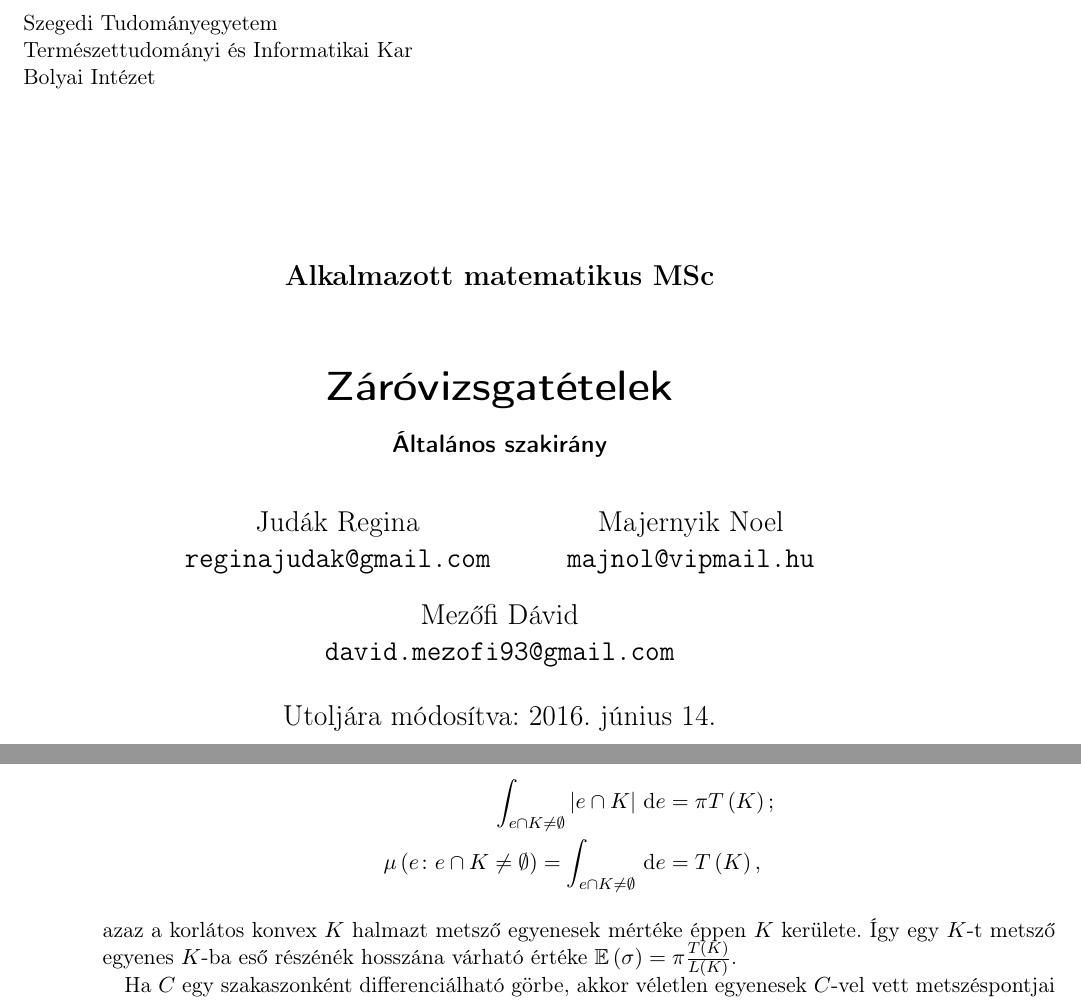
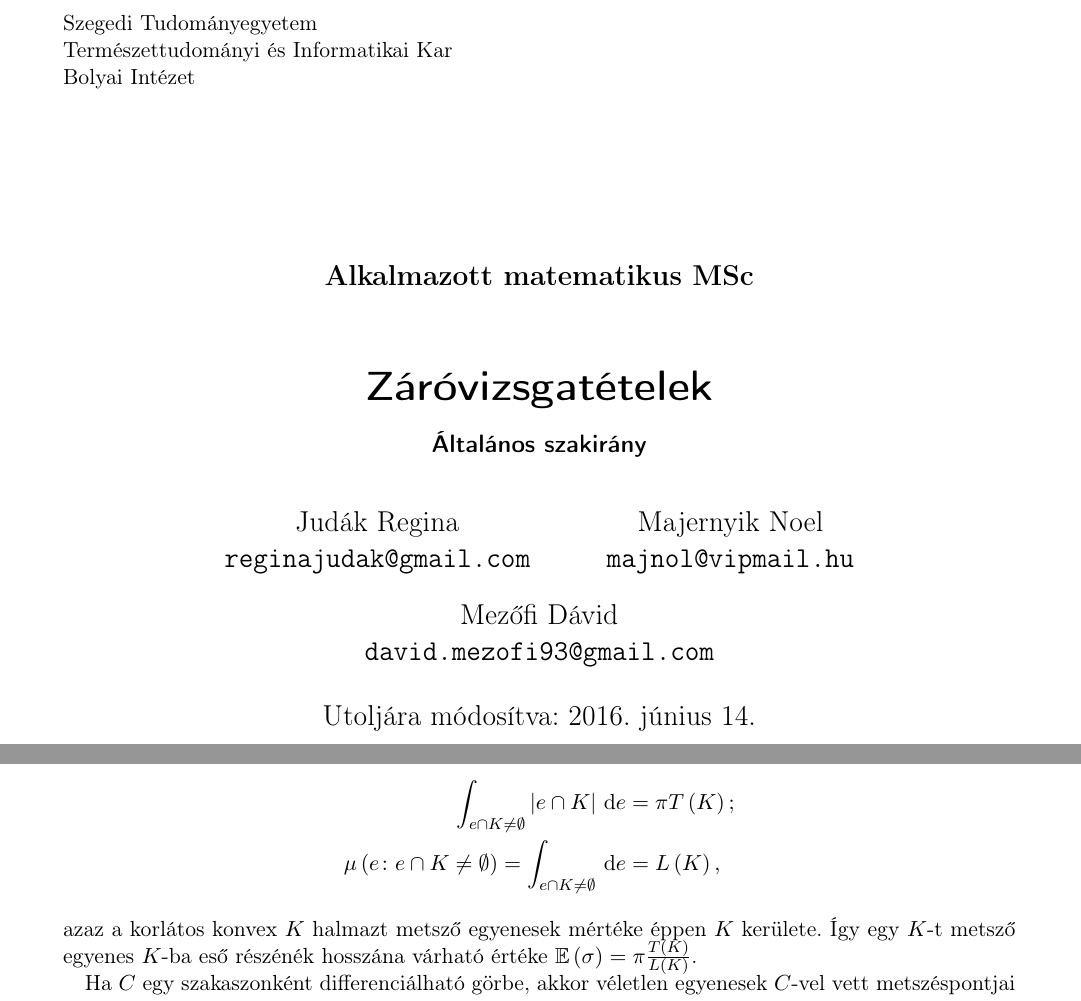
Before and after one commit to davidmezofi/alk-mat-msc-zv, a LaTeX document (alk-mat-msc-zv.tex): two parts of pages 1 and 40 of 46, joined at a grey line, cut so that both start at the same text. Compiled offline with pdfLaTeX.

Commit message:
Javítás

```diff
--- a/alk-mat-msc-zv.tex
+++ b/alk-mat-msc-zv.tex
@@ -24,13 +24,13 @@
 %%%%%%%%%%%%%%%%%%%%%%%%%%%%%%%%%%%%%%%%%%%%%%%%%%%%%%%%%%%%%%%%%%%%%%%%%%%%%%%%%%%%%%%%%%%%%%%%%%%%
 %
 % DIV=15 opcióval nem lesznek nagy margók, `twoside` opció a kétoldalas szedéshez.
-\documentclass[twoside,%
+\documentclass[%twoside,%
 	DIV=15,appendixprefix]{scrreprt}
 %
 % Színes hivatkozásokhoz kommenteld ki az alábbi sort!
 % Élő hivatkozások, indexek, PDF-ben, színesekhez: `colorlinks=true`
-\usepackage[colorlinks=false,
-%	colorlinks=true,
+\usepackage[%colorlinks=false,
+	colorlinks=true,
 	unicode,pdfborder={0 0 0}]{hyperref}
 %
 %%%%%%%%%%%%%%%%%%%%%%%%%%%%%%%%%%%%%%%%%%%%%%%%%%%%%%%%%%%%%%%%%%%%%%%%%%%%%%%%%%%%%%%%%%%%%%%%%%%%
@@ -2900,7 +2900,7 @@ rögtön adódik, hogy tetszőleges $ K $ konvex halmaz esetén (lásd \cite[29-
 	\int_{ e \cap K \neq \emptyset } \left| e \cap K \right| \, \mathrm{ d } e &= \pi T \left( K
 	\right);\\
 	\mu \left( e \colon e \cap K \neq \emptyset \right) = \int_{ e \cap K \neq \emptyset } \,
-	\mathrm{ d } e &= T \left( K \right),
+	\mathrm{ d } e &= L \left( K \right),
 \end{align*}
 azaz a korlátos konvex $ K $ halmazt metsző egyenesek mértéke éppen $ K $ kerülete. Így egy $ K $-t
 metsző egyenes $ K $-ba eső részénék hosszána várható értéke $ \mean \left( \sigma \right)  = \pi
```
Also changed, not shown: alk-mat-msc-zv-nyom.pdf, alk-mat-msc-zv-olv.pdf.
